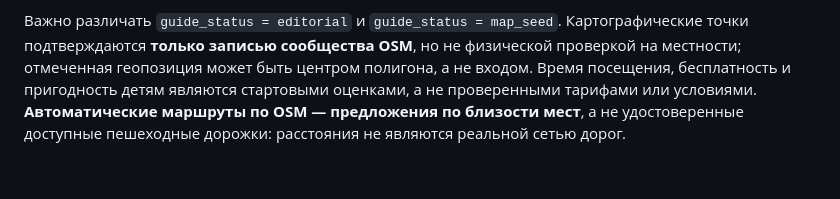
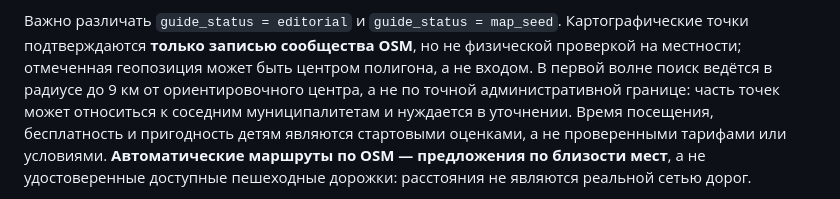
Before and after one commit to KornutaKM/placespermbot, a Markdown page: docs/top100-cities.md, the part around the change. Drawn GitHub-style; blank space fills up the shorter version.

Commit message:
MVP-127: disclose radial map selection and possible adjacent municipalities

```diff
--- a/docs/top100-cities.md
+++ b/docs/top100-cities.md
@@ -52,7 +52,9 @@ OpenStreetMap Nominatim и Overpass, сохраняет точные идент
 Важно различать `guide_status = editorial` и `guide_status = map_seed`.
 Картографические точки подтверждаются **только записью сообщества OSM**, но не
 физической проверкой на местности; отмеченная геопозиция может быть центром
-полигона, а не входом. Время посещения, бесплатность и пригодность детям являются
+полигона, а не входом. В первой волне поиск ведётся в радиусе до 9 км от
+ориентировочного центра, а не по точной административной границе: часть точек
+может относиться к соседним муниципалитетам и нуждается в уточнении. Время посещения, бесплатность и пригодность детям являются
 стартовыми оценками, а не проверенными тарифами или условиями. **Автоматические
 маршруты по OSM — предложения по близости мест**, а не удостоверенные доступные
 пешеходные дорожки: расстояния не являются реальной сетью дорог.
```
